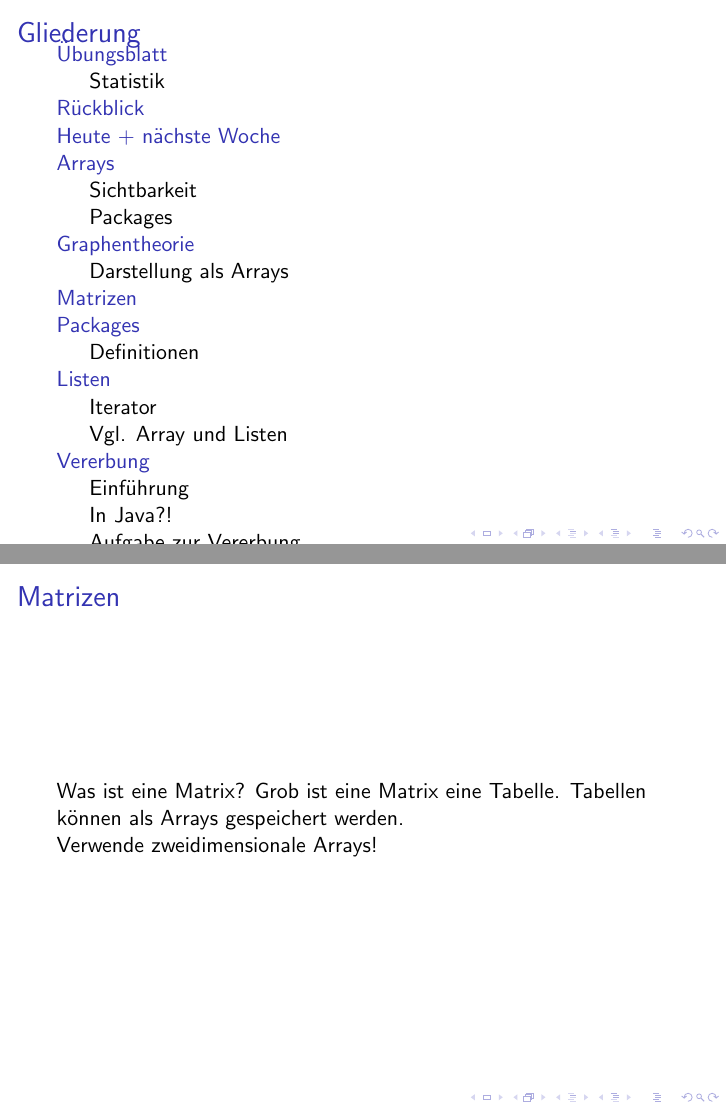
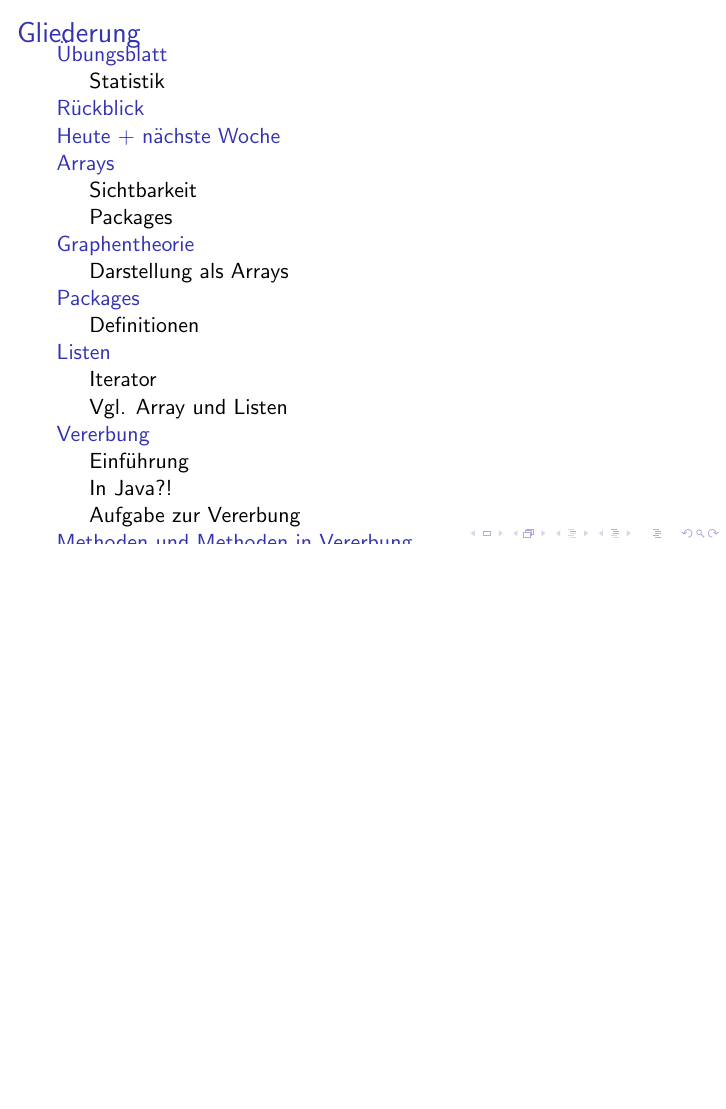
Before and after one commit to JustKiddingCode/proggentut, LaTeX slides (05/05_Sichtbarkeit.tex): pages 3 and 13 of 57 before the commit and page 3 of 56 after it, the two joined at a grey line, the shorter picture padded with empty space. Compiled offline with pdfLaTeX.

Commit message:
final 05

```diff
--- a/05/05_Sichtbarkeit.tex
+++ b/05/05_Sichtbarkeit.tex
@@ -171,15 +171,6 @@ Kante ausgehen. Die andere speichert die Ziele der Kanten.
 
 \textbf{Aufgabe:} Entwerfe eine Klasse Graph, die einen Graphen speichern
 kann. Die Knoten sollen hierbei von 0 durchnummeriert werden.
-\end{frame}
-
-\section{Matrizen}
-\begin{frame}{Matrizen}
- Was ist eine Matrix?
- Grob ist eine Matrix eine Tabelle.
- Tabellen können als Arrays gespeichert werden.
-
- Verwende zweidimensionale Arrays!
 \end{frame}
 
 
```
Also changed, not shown: 05/05_Sichtbarkeit.tex (1 more changed lines).
